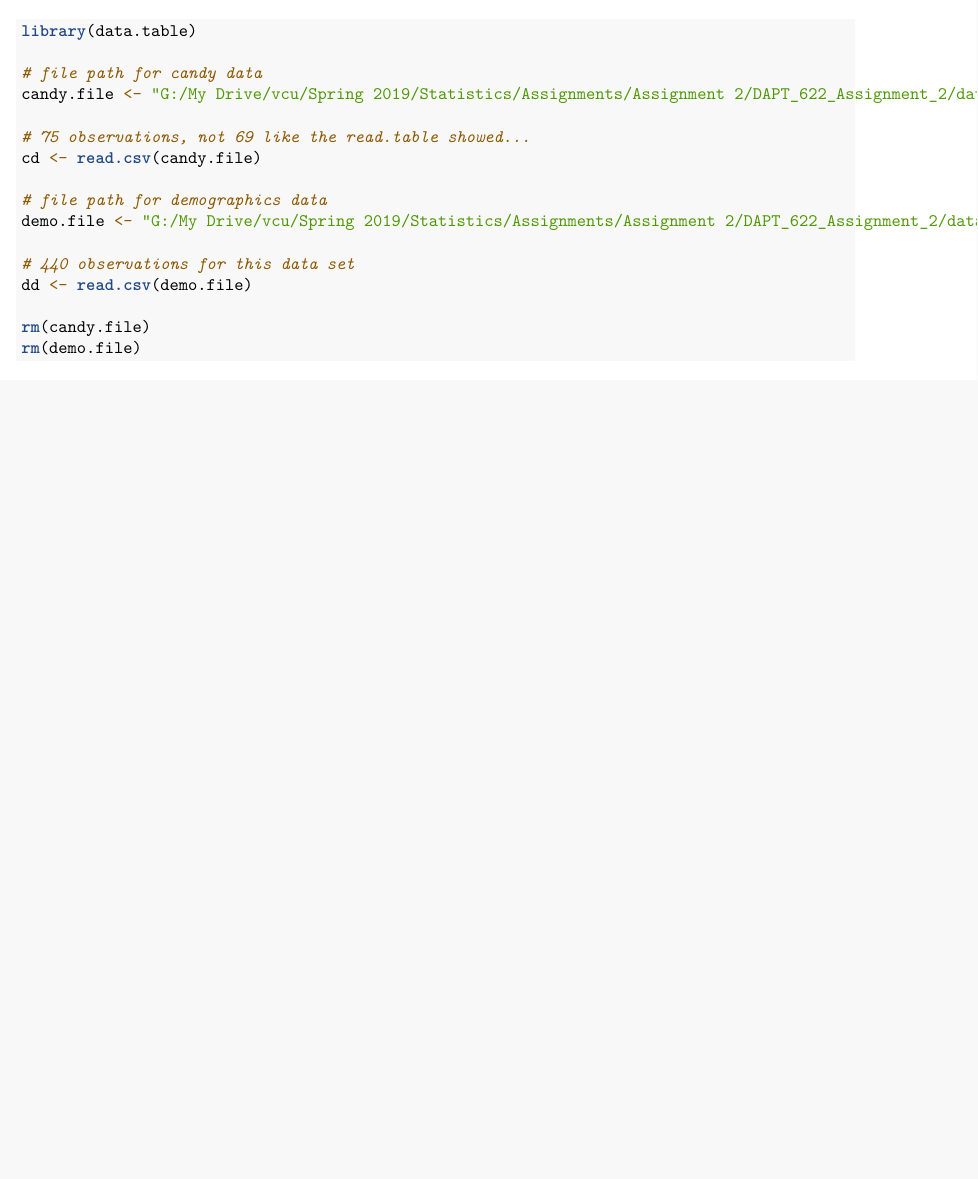
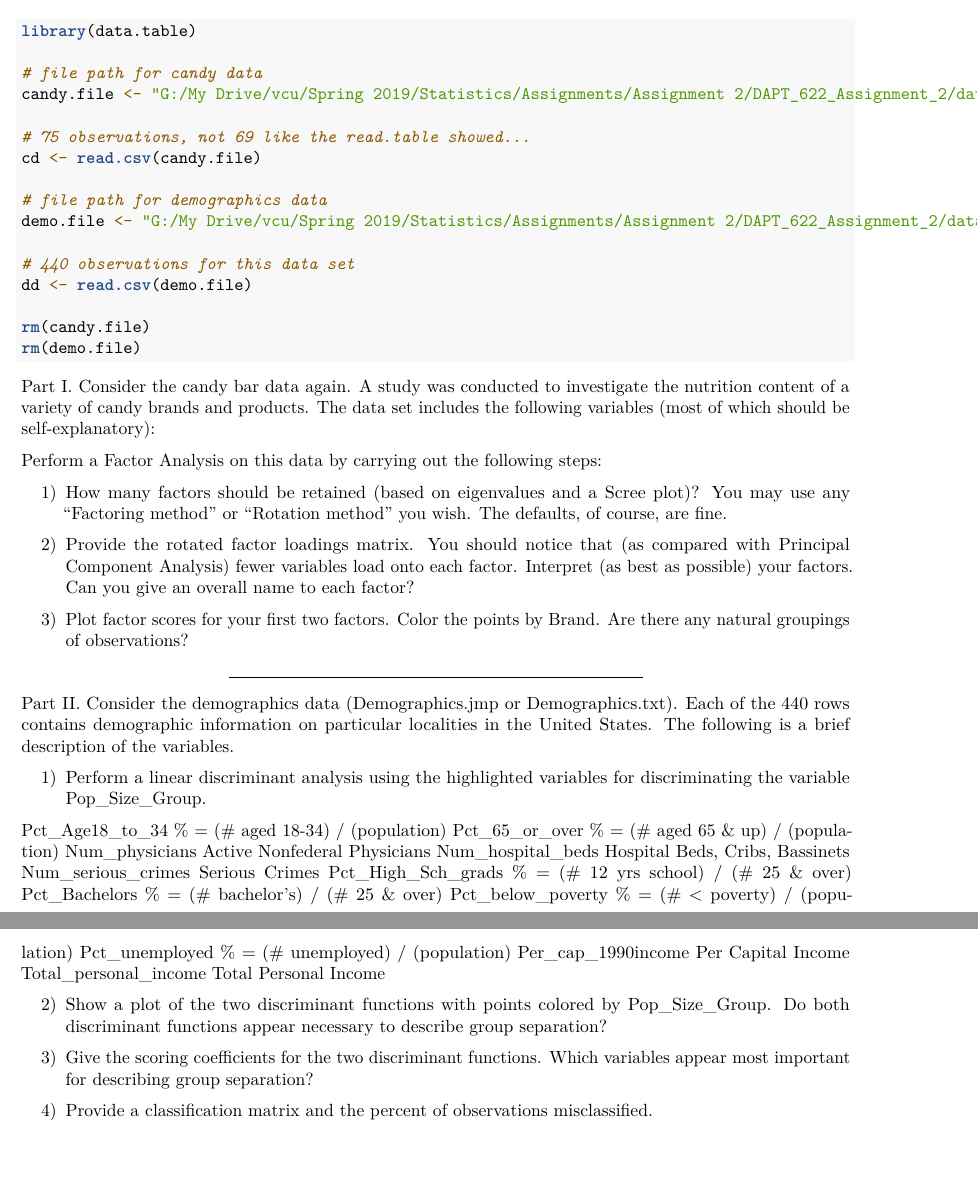
Before and after one commit to erbde/DAPT_622_Assignment_2, an R Markdown document (Assignment 2 Report.Rmd): part of the page before the commit and two parts of pages 1 and 2 of 2 after it, the two joined at a grey line, cut so that both start at the same text, the shorter picture padded with empty space. Rendered offline with R 4.5, knitr and Pandoc, then LaTeX, with nearby package versions; both versions are drawn in the output format of the newer one.

Commit message:
changed to pdf output so final product can be fully readable without picture files

````diff
--- a/Assignment 2 Report.Rmd
+++ b/Assignment 2 Report.Rmd
@@ -2,7 +2,7 @@
 title: "DAPT 622 Assignment 2"
 author: "Daniel Erb"
 date: "February 1, 2019"
-output: html_document
+output: pdf_document
 ---
 
 ```{r setup, include=FALSE}
@@ -26,5 +26,28 @@ dd <- read.csv(demo.file)
 
 rm(candy.file)
 rm(demo.file)
+```
 
-```
+Part I. Consider the candy bar data again.  A study was conducted to investigate the nutrition content of a variety of candy brands and products.  The data set includes the following variables (most of which should be self-explanatory):
+
+Perform a Factor Analysis on this data by carrying out the following steps:
+
+1) How many factors should be retained (based on eigenvalues and a Scree plot)? You may use any “Factoring method” or “Rotation method” you wish. The defaults, of course, are fine.
+
+2) Provide the rotated factor loadings matrix. You should notice that (as compared with Principal Component Analysis) fewer variables load onto each factor. Interpret (as best as possible) your factors. Can you give an overall name to each factor?
+
+3) Plot factor scores for your first two factors. Color the points by Brand. Are there any natural groupings of observations?
+
+---
+
+Part II. Consider the demographics data (Demographics.jmp or Demographics.txt).  Each of the 440 rows contains demographic information on particular localities in the United States.  The following is a brief description of the variables.
+
+1) Perform a linear discriminant analysis using the highlighted variables for discriminating the variable Pop_Size_Group.
+
+Pct_Age18_to_34 % = (# aged 18-34) / (population) Pct_65_or_over % = (# aged 65 & up) / (population) Num_physicians Active Nonfederal Physicians Num_hospital_beds Hospital Beds, Cribs, Bassinets Num_serious_crimes Serious Crimes Pct_High_Sch_grads % = (# 12 yrs school) / (# 25 & over) Pct_Bachelors % = (# bachelor's) / (# 25 & over) Pct_below_poverty % = (# < poverty) / (population) Pct_unemployed % = (# unemployed) / (population) Per_cap_1990income Per Capital Income Total_personal_income Total Personal Income
+
+2) Show a plot of the two discriminant functions with points colored by Pop_Size_Group. Do both discriminant functions appear necessary to describe group separation?
+
+3) Give the scoring coefficients for the two discriminant functions. Which variables appear most important for describing group separation?
+
+4) Provide a classification matrix and the percent of observations misclassified.
````
Also changed, not shown: Assignment_2_Report.html (added), Assignment_2_Report.pdf (added).
